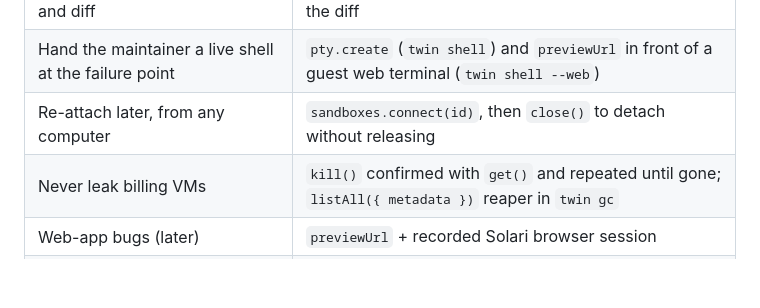
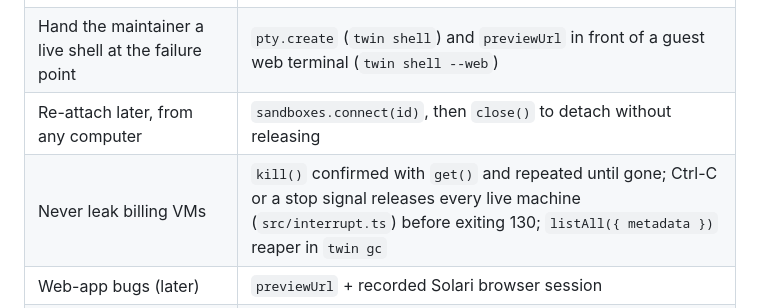
Before and after one commit to crypticsaiyan/twin, a Markdown page: DESIGN.md, the part around the change. Rendered like a GitHub page; blank space fills up the shorter version.

```diff
--- a/DESIGN.md
+++ b/DESIGN.md
@@ -27,7 +27,7 @@ The core requirement is that two different people share one exact machine. That
 | Get the reporter's exact commit and diff | `git fetch` of one SHA in the guest + `files.write` of the diff |
 | Hand the maintainer a live shell at the failure point | `pty.create` (`twin shell`) and `previewUrl` in front of a guest web terminal (`twin shell --web`) |
 | Re-attach later, from any computer | `sandboxes.connect(id)`, then `close()` to detach without releasing |
-| Never leak billing VMs | `kill()` confirmed with `get()` and repeated until gone; `listAll({ metadata })` reaper in `twin gc` |
+| Never leak billing VMs | `kill()` confirmed with `get()` and repeated until gone; Ctrl-C or a stop signal releases every live machine (`src/interrupt.ts`) before exiting 130; `listAll({ metadata })` reaper in `twin gc` |
 | Web-app bugs (later) | `previewUrl` + recorded Solari browser session |
 | GUI/Electron bugs (later) | Solari desktop |
 
```
Also changed, not shown: README.md (+1 -1 lines), 1 other file.
